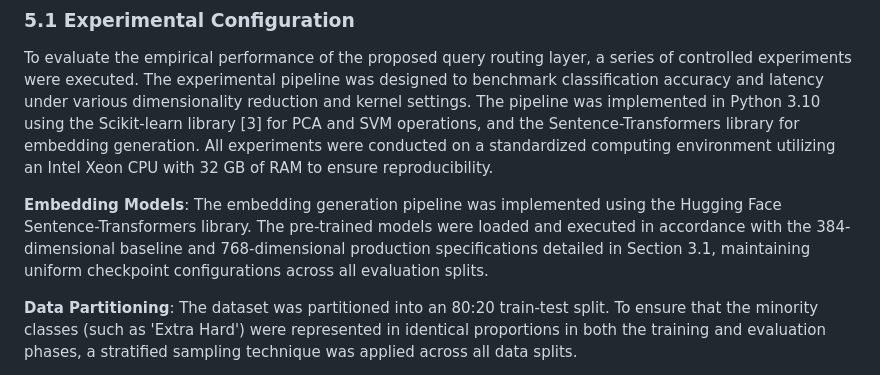
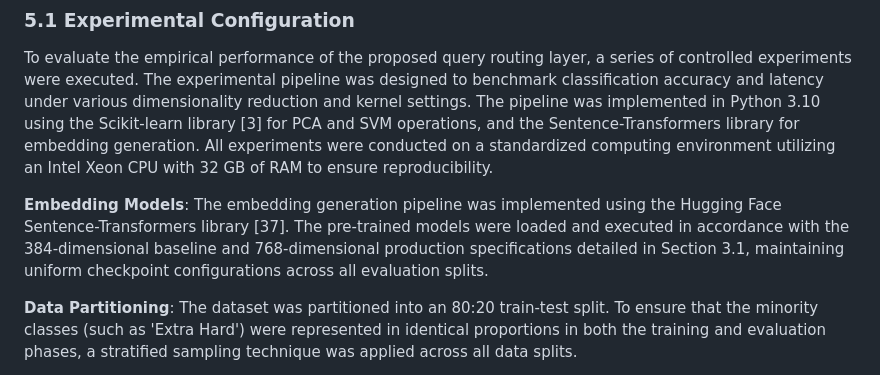
Before and after one commit to akankshaparab/antigravity-ml-project, a Markdown page: paper_revised_draft.md, the part around the change. Drawn GitHub-style.

Commit message:
Cite Reimers & Gurevych (2019) [37] for Sentence-Transformers in Section 5.1

```diff
--- a/paper_revised_draft.md
+++ b/paper_revised_draft.md
@@ -214,7 +214,7 @@ where $\gamma > 0$ represents the kernel scale parameter that governs the radius
 ### 5.1 Experimental Configuration
 To evaluate the empirical performance of the proposed query routing layer, a series of controlled experiments were executed. The experimental pipeline was designed to benchmark classification accuracy and latency under various dimensionality reduction and kernel settings. The pipeline was implemented in Python 3.10 using the Scikit-learn library [3] for PCA and SVM operations, and the Sentence-Transformers library for embedding generation. All experiments were conducted on a standardized computing environment utilizing an Intel Xeon CPU with 32 GB of RAM to ensure reproducibility.
 
-**Embedding Models**: The embedding generation pipeline was implemented using the Hugging Face Sentence-Transformers library. The pre-trained models were loaded and executed in accordance with the 384-dimensional baseline and 768-dimensional production specifications detailed in Section 3.1, maintaining uniform checkpoint configurations across all evaluation splits.
+**Embedding Models**: The embedding generation pipeline was implemented using the Hugging Face Sentence-Transformers library [37]. The pre-trained models were loaded and executed in accordance with the 384-dimensional baseline and 768-dimensional production specifications detailed in Section 3.1, maintaining uniform checkpoint configurations across all evaluation splits.
 
 **Data Partitioning**: The dataset was partitioned into an 80:20 train-test split. To ensure that the minority classes (such as 'Extra Hard') were represented in identical proportions in both the training and evaluation phases, a stratified sampling technique was applied across all data splits.
 
```
